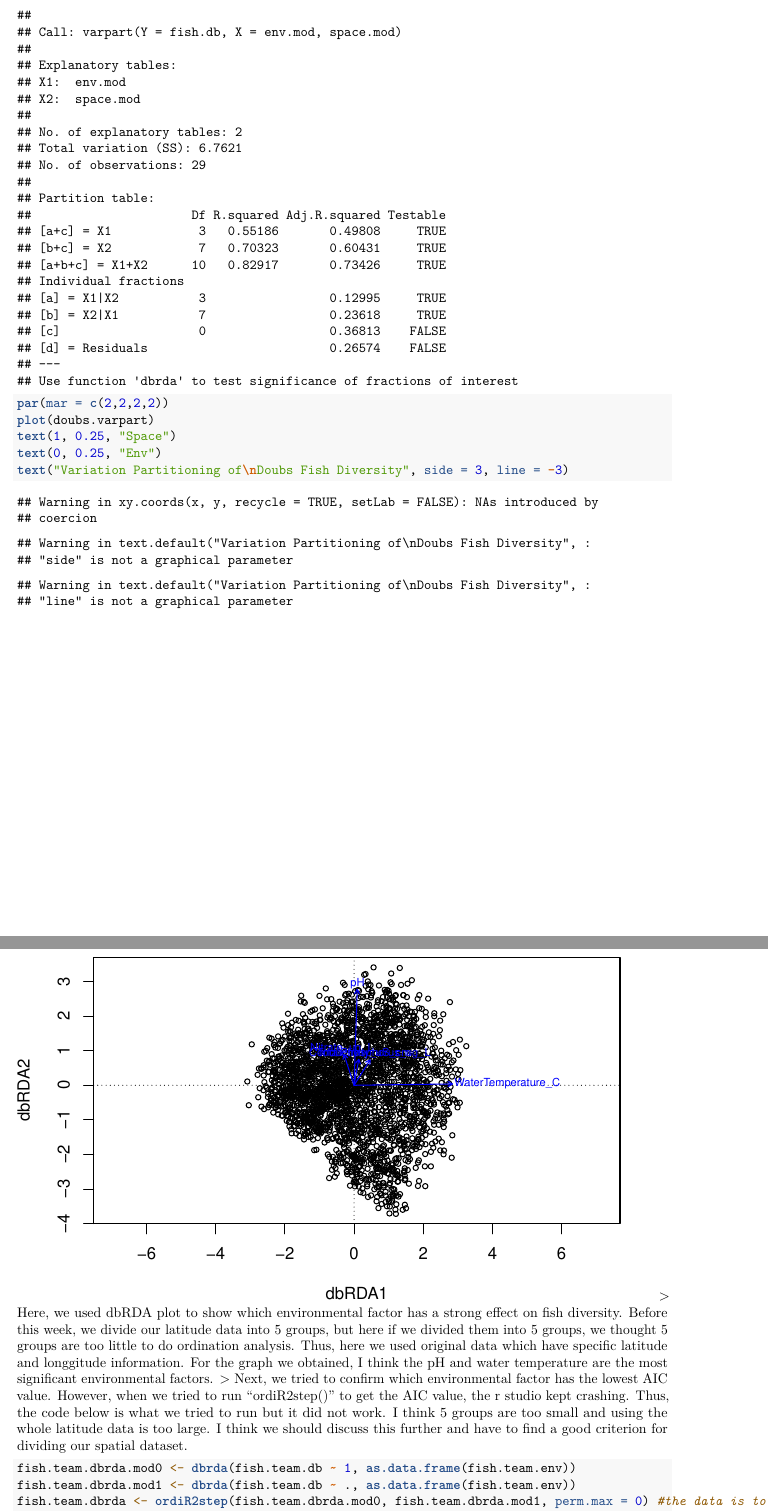
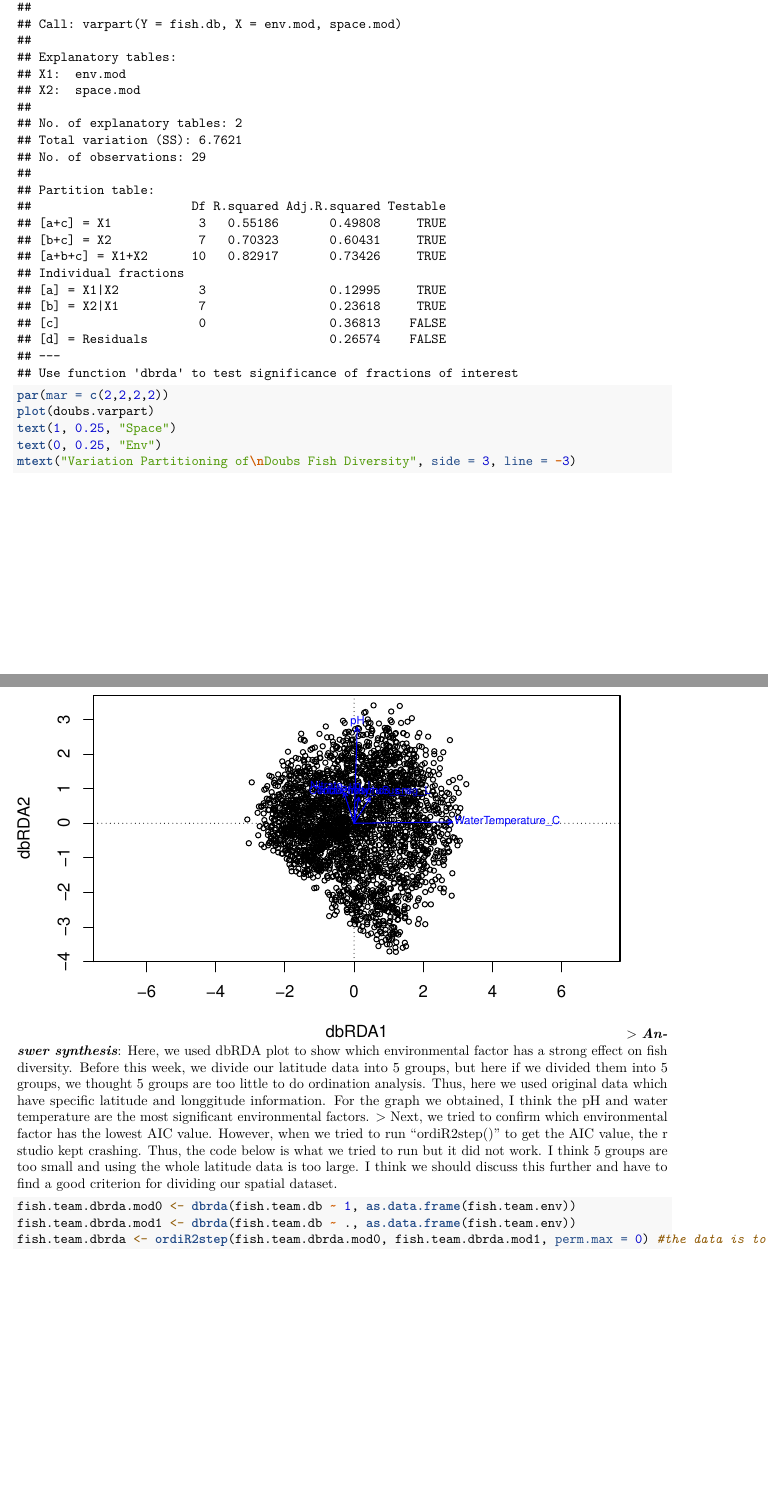
Before and after one commit to choi-yongsoo/QB2025_Choi, an R Markdown document (Week4-Beta/6.BetaDiversity_2_Worksheet.Rmd): two parts of pages 17 and 19 of 20, joined at a grey line, cut so that both start at the same text, the shorter picture padded with empty space. The pictures show the output file Week4-Beta/6.BetaDiversity_2_Worksheet.pdf that the author committed with the source.

Commit message:
Week4 assignment

````diff
--- a/Week4-Beta/6.BetaDiversity_2_Worksheet.Rmd
+++ b/Week4-Beta/6.BetaDiversity_2_Worksheet.Rmd
@@ -221,7 +221,7 @@ par(mar = c(2,2,2,2))
 plot(doubs.varpart)
 text(1, 0.25, "Space")
 text(0, 0.25, "Env")
-text("Variation Partitioning of\nDoubs Fish Diversity", side = 3, line = -3)
+mtext("Variation Partitioning of\nDoubs Fish Diversity", side = 3, line = -3)
 ```
 
 ***Question 4***: Interpret the variation partitioning results.
@@ -244,7 +244,7 @@ fish.team.db <- vegdist(only.species, method = "bray", upper = TRUE, diag = TRUE
 fish.team.dbrda <- dbrda(fish.team.db ~ ., as.data.frame(fish.team.env))
 ordiplot(fish.team.dbrda)
 ```
-> Here, we used dbRDA plot to show which environmental factor has a strong effect on fish diversity. Before this week, we divide our latitude data into 5 groups, but here if we divided them into 5 groups, we thought 5 groups are too little to do ordination analysis. Thus, here we used original data which have specific latitude and longgitude information. For the graph we obtained, I think the pH and water temperature are the most significant environmental factors.
+>  ***Answer synthesis***: Here, we used dbRDA plot to show which environmental factor has a strong effect on fish diversity. Before this week, we divide our latitude data into 5 groups, but here if we divided them into 5 groups, we thought 5 groups are too little to do ordination analysis. Thus, here we used original data which have specific latitude and longgitude information. For the graph we obtained, I think the pH and water temperature are the most significant environmental factors.
 > Next, we tried to confirm which environmental factor has the lowest AIC value. However, when we tried to run "ordiR2step()" to get the AIC value, the r studio kept crashing. Thus, the code below is what we tried to run but it did not work. I think 5 groups are too small and using the whole latitude data is too large. I think we should discuss this further and have to find a good criterion for dividing our spatial dataset.
 
 
````
Also changed, not shown: Week4-Beta/6.BetaDiversity_2_Worksheet.pdf.
